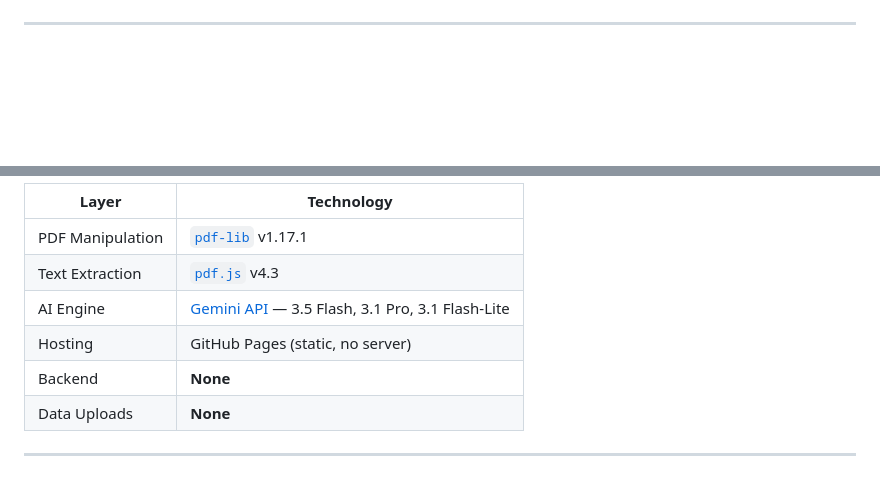
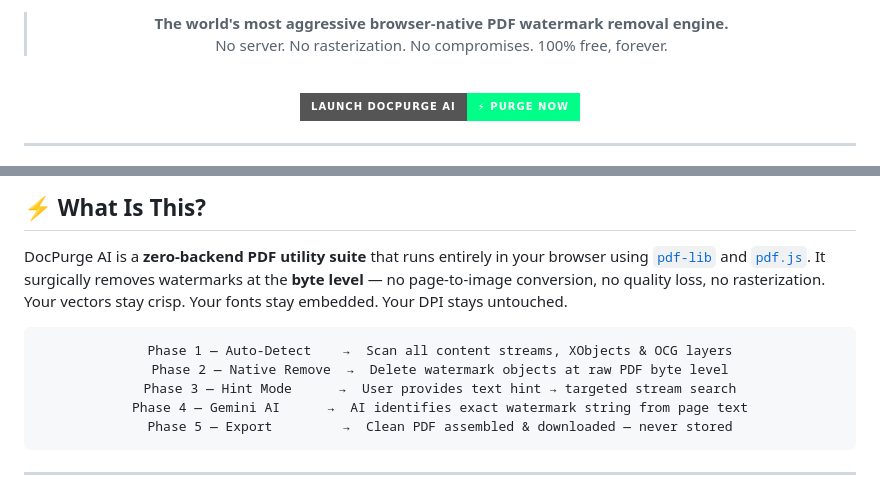
Before and after one commit to official-Arvind/docpurge-ai, a Markdown page: README.md, 2 parts joined by grey strips. Rendered like a GitHub page; badges without logos; blank space fills up the shorter version.

````diff
--- a/README.md
+++ b/README.md
@@ -9,3 +33,15 @@
+<br/><br/>
+
+> **The world's most aggressive browser-native PDF watermark removal engine.**
+> No server. No rasterization. No compromises. 100% free, forever.
+
+<br/>
+
+<a href="https://official-arvind.github.io/docpurge-ai/">
+  <img src="https://img.shields.io/badge/Launch_DocPurge_AI-%E2%9A%A1_Purge_Now-00ff88?style=for-the-badge&logo=googlechrome&logoColor=black" alt="Launch App"/>
+</a>
+
+</div>
 
 ---
 
@@ -32,9 +68,15 @@ Surgically remove watermarks from any PDF using a **5-phase engine**:
 
-| Layer | Technology |
-|-------|-----------|
-| PDF Manipulation | [`pdf-lib`](https://pdf-lib.js.org/) v1.17.1 |
-| Text Extraction | [`pdf.js`](https://mozilla.github.io/pdf.js/) v4.3 |
-| AI Engine | [Gemini API](https://aistudio.google.com/) — 3.5 Flash, 3.1 Pro, 3.1 Flash-Lite |
-| Hosting | GitHub Pages (static, no server) |
-| Backend | **None** |
-| Data Uploads | **None** |
+## ⚡ What Is This?
+
+DocPurge AI is a **zero-backend PDF utility suite** that runs entirely in your browser using [`pdf-lib`](https://pdf-lib.js.org/) and [`pdf.js`](https://mozilla.github.io/pdf.js/). It surgically removes watermarks at the **byte level** — no page-to-image conversion, no quality loss, no rasterization. Your vectors stay crisp. Your fonts stay embedded. Your DPI stays untouched.
+
+<div align="center">
+
+```text
+Phase 1 — Auto-Detect    →  Scan all content streams, XObjects & OCG layers
+Phase 2 — Native Remove  →  Delete watermark objects at raw PDF byte level
+Phase 3 — Hint Mode      →  User provides text hint → targeted stream search
+Phase 4 — Gemini AI      →  AI identifies exact watermark string from page text
+Phase 5 — Export         →  Clean PDF assembled & downloaded — never stored
+```
+
````
Also changed, not shown: other parts of README.md (+172 -57 lines).
